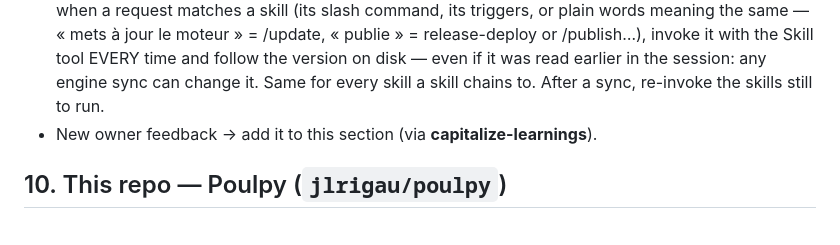
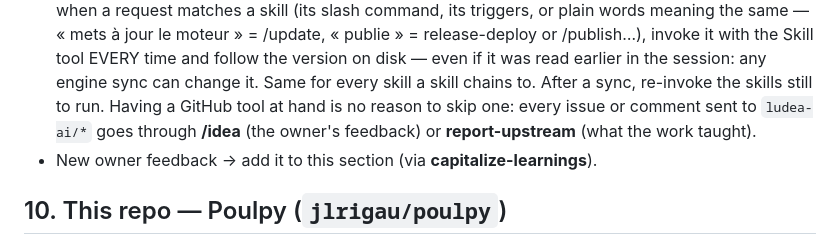
Before and after one commit to jlrigau/poulpy, a Markdown page: CLAUDE.md, the part around the change. Rendered like a GitHub page.

Commit message:
CLAUDE.md: writes to ludea-ai/* go through /idea or report-upstream (game-engine#23)
Co-Authored-By: Claude Opus 5.5 <noreply@anthropic.com>
Claude-Session: https://claude.ai/code/session_01STPeZHr3uJ1UcE93bZB11C

```diff
--- a/CLAUDE.md
+++ b/CLAUDE.md
@@ -201,6 +201,8 @@ like a game made by a studio — not a prototype. Concretely:
   le moteur » = /update, « publie » = release-deploy or /publish…), invoke it with the Skill tool EVERY time
   and follow the version on disk — even if it was read earlier in the session: any engine sync can change
   it. Same for every skill a skill chains to. After a sync, re-invoke the skills still to run.
+  Having a GitHub tool at hand is no reason to skip one: every issue or comment sent to `ludea-ai/*`
+  goes through **/idea** (the owner's feedback) or **report-upstream** (what the work taught).
 - New owner feedback → add it to this section (via **capitalize-learnings**).
 
 ## 10. This repo — Poulpy (`jlrigau/poulpy`)
```
